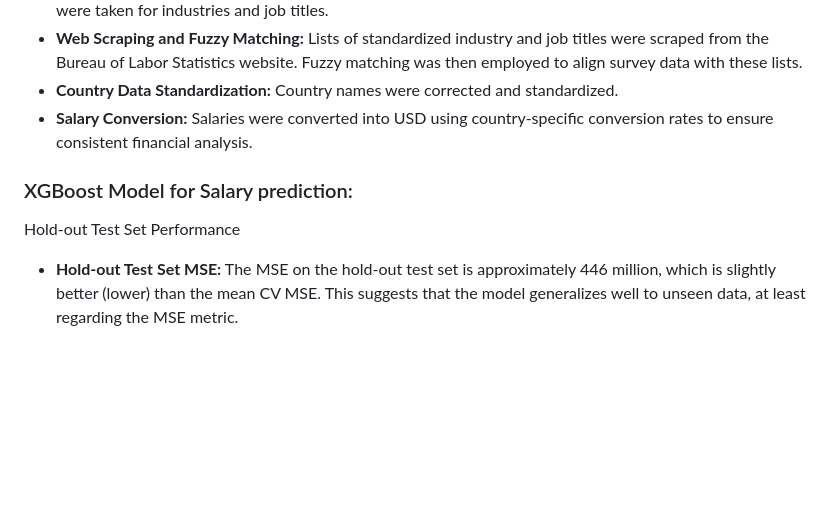
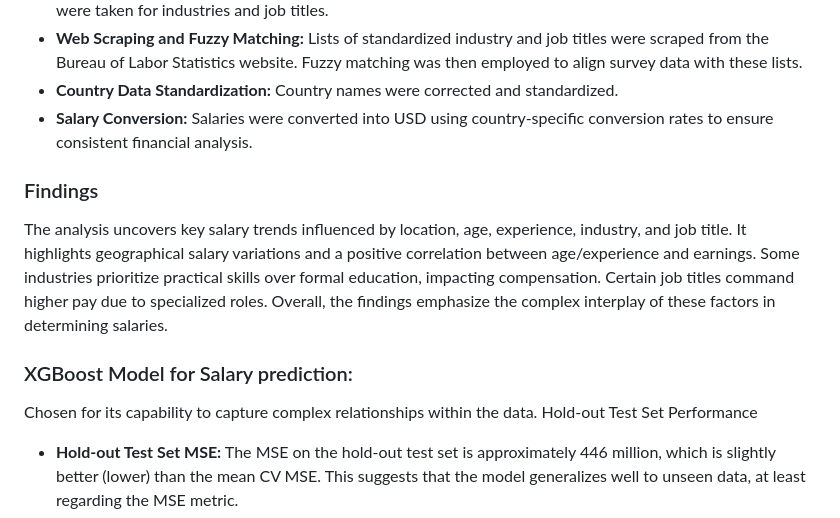
Before and after one commit to v-acha/Predictive-Modeling-Portfolio, a Markdown page: TikTok_Salary_Survey/Description.md, the part around the change. Rendered like a GitHub page; blank space fills up the shorter version.

```diff
--- a/TikTok_Salary_Survey/Description.md
+++ b/TikTok_Salary_Survey/Description.md
@@ -30,7 +30,11 @@ The project's data cleaning phase was comprehensive, involving several steps to
 - **Country Data Standardization:** Country names were corrected and standardized.
 - **Salary Conversion:** Salaries were converted into USD using country-specific conversion rates to ensure consistent financial analysis.
 
+### Findings
+The analysis uncovers key salary trends influenced by location, age, experience, industry, and job title. It highlights geographical salary variations and a positive correlation between age/experience and earnings. Some industries prioritize practical skills over formal education, impacting compensation. Certain job titles command higher pay due to specialized roles. Overall, the findings emphasize the complex interplay of these factors in determining salaries.
+
 ### XGBoost Model for Salary prediction:
+Chosen for its capability to capture complex relationships within the data.
 Hold-out Test Set Performance
 - **Hold-out Test Set MSE:** The MSE on the hold-out test set is approximately 446 million, which is slightly better (lower) than the mean CV MSE. This suggests that the model generalizes well to unseen data, at least regarding the MSE metric.
 - **Hold-out Test Set R-Square (R²):** The R² value of 0.602 indicates that the model explains about 60.22% of the salary variance. This is a decent level of predictive power, suggesting the model has learned meaningful patterns from the features that contribute to salary prediction.
```
